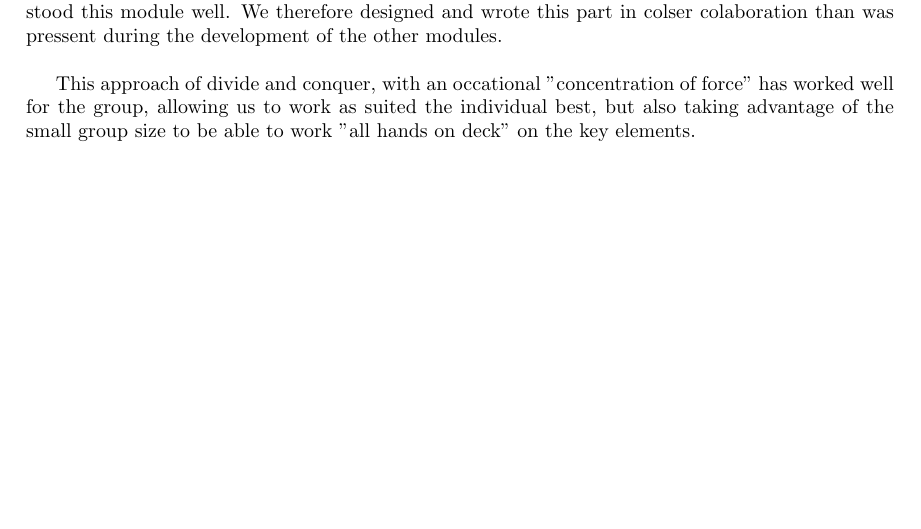
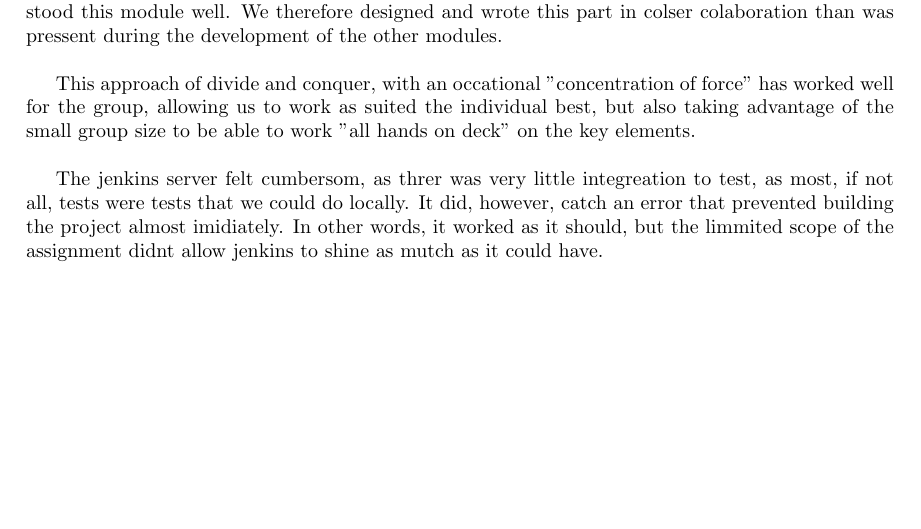
Before and after one commit to UniquesKernel/ChargingStation, a LaTeX document (Journal/ChargingStation.tex, which reads Journal/02-Body/WorkReflection.tex): part of page 8 of 9, cut so that both start at the same text. Compiled offline with pdfLaTeX.

Commit message:
Update WorkReflection.tex

```diff
--- a/Journal/02-Body/WorkReflection.tex
+++ b/Journal/02-Body/WorkReflection.tex
@@ -1,7 +1,12 @@
 \section{Work Distribution Reflection}
 
-At the start of the project the group worked together to make and understand the overall design of the system, based on the assignment handout. We then distributed the modules evenly between us and implemented and tested them individually. The \textit{stationControl} module was left out, as this module is at the centre of the system and we felt that it would be best if all group members understood this module well. We therefore designed and wrote this part in colser colaboration than was pressent during the development of the other modules.\\
+At the start of the project the group worked together to make and understand the overall design of the system, based on the assignment handout. We then distributed the modules evenly between us and implemented and tested them individually.
+The \textit{stationControl} module was left out, as this module is at the centre of the system and we felt that it would be best if all group members understood this module well. We therefore designed and wrote this part in colser colaboration than was pressent during the development of the other modules.\\
 
-This approach of divide and conquer, with an occational "concentration of force" has worked well for the group, allowing us to work as suited the individual best, but also taking advantage of the small group size to be able to work "all hands on deck" on the key elements.
+This approach of divide and conquer, with an occational "concentration of force" has worked well for the group, allowing us to work as suited the individual best, but also taking advantage of the small group size to be able to work "all hands on deck" on the key elements.\\
+
+The jenkins server felt cumbersom, as threr was very little integreation to test, as most, if not all, tests were tests that we could do locally. It did, however, catch an error that prevented building the project almost imidiately. In other words, it worked as it should, but the limmited scope of the assignment didnt allow jenkins to shine as mutch as it could have.\\
+
+
 
 \newpage
```
